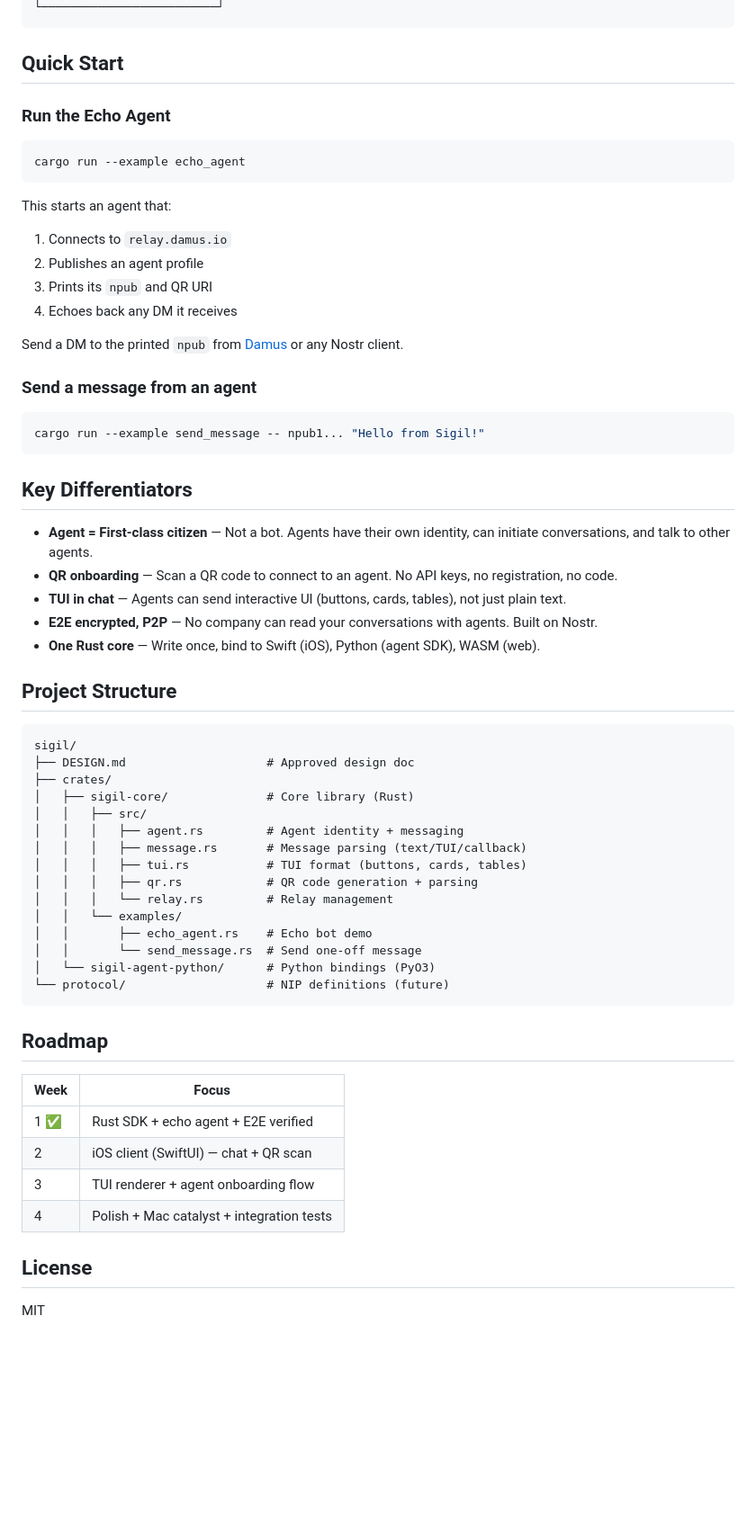
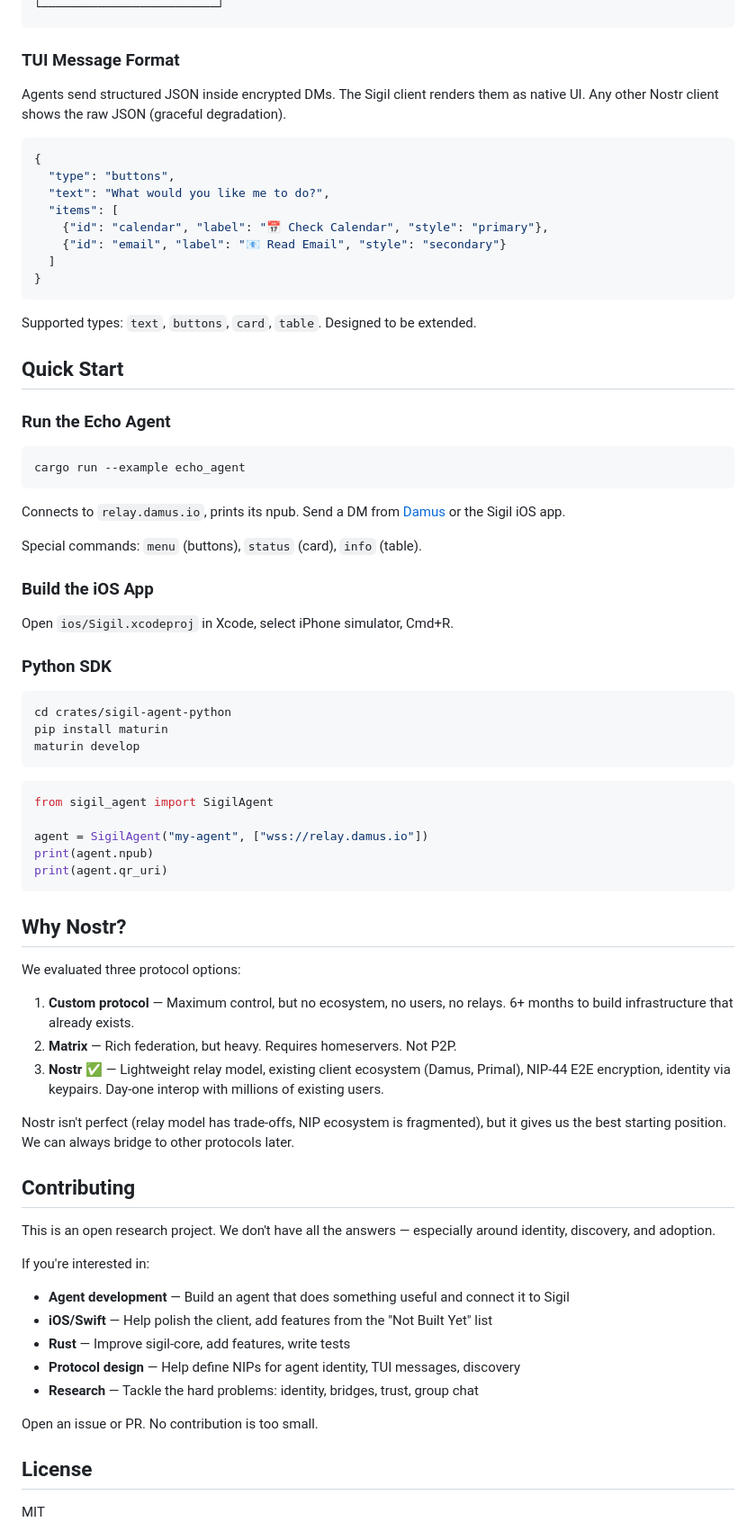
Before and after one commit to lmanchu/sigil, a Markdown page: README.md, the part around one of its changes. Shown at 90% size. GitHub-like rendering; blank space fills up the shorter version.

````diff
--- a/README.md
+++ b/README.md
@@ -58,5 +123,22 @@ Sigil is a messenger built for the agent era — where agents and humans communi
 └─────────────────────────┘
 ```
+
+### TUI Message Format
+
+Agents send structured JSON inside encrypted DMs. The Sigil client renders them as native UI. Any other Nostr client shows the raw JSON (graceful degradation).
+
+```json
+{
+  "type": "buttons",
+  "text": "What would you like me to do?",
+  "items": [
+    {"id": "calendar", "label": "📅 Check Calendar", "style": "primary"},
+    {"id": "email", "label": "📧 Read Email", "style": "secondary"}
+  ]
+}
+```
+
+Supported types: `text`, `buttons`, `card`, `table`. Designed to be extended.
 
 ## Quick Start
 
@@ -66,56 +148,52 @@ Sigil is a messenger built for the agent era — where agents and humans communi
 cargo run --example echo_agent
 ```
 
-This starts an agent that:
-1. Connects to `relay.damus.io`
-2. Publishes an agent profile
-3. Prints its `npub` and QR URI
-4. Echoes back any DM it receives
+Connects to `relay.damus.io`, prints its npub. Send a DM from [Damus](https://damus.io) or the Sigil iOS app.
 
-Send a DM to the printed `npub` from [Damus](https://damus.io) or any Nostr client.
+Special commands: `menu` (buttons), `status` (card), `info` (table).
 
-### Send a message from an agent
+### Build the iOS App
+
+Open `ios/Sigil.xcodeproj` in Xcode, select iPhone simulator, Cmd+R.
+
+### Python SDK
 
 ```bash
-cargo run --example send_message -- npub1... "Hello from Sigil!"
+cd crates/sigil-agent-python
+pip install maturin
+maturin develop
 ```
 
-## Key Differentiators
+```python
+from sigil_agent import SigilAgent
 
-- **Agent = First-class citizen** — Not a bot. Agents have their own identity, can initiate conversations, and talk to other agents.
-- **QR onboarding** — Scan a QR code to connect to an agent. No API keys, no registration, no code.
-- **TUI in chat** — Agents can send interactive UI (buttons, cards, tables), not just plain text.
-- **E2E encrypted, P2P** — No company can read your conversations with agents. Built on Nostr.
-- **One Rust core** — Write once, bind to Swift (iOS), Python (agent SDK), WASM (web).
-
-## Project Structure
-
-```
-sigil/
-├── DESIGN.md                    # Approved design doc
-├── crates/
-│   ├── sigil-core/              # Core library (Rust)
-│   │   ├── src/
-│   │   │   ├── agent.rs         # Agent identity + messaging
-│   │   │   ├── message.rs       # Message parsing (text/TUI/callback)
-│   │   │   ├── tui.rs           # TUI format (buttons, cards, tables)
-│   │   │   ├── qr.rs            # QR code generation + parsing
-│   │   │   └── relay.rs         # Relay management
-│   │   └── examples/
-│   │       ├── echo_agent.rs    # Echo bot demo
-│   │       └── send_message.rs  # Send one-off message
-│   └── sigil-agent-python/      # Python bindings (PyO3)
-└── protocol/                    # NIP definitions (future)
+agent = SigilAgent("my-agent", ["wss://relay.damus.io"])
+print(agent.npub)
+print(agent.qr_uri)
 ```
 
-## Roadmap
+## Why Nostr?
 
-| Week | Focus |
-|------|-------|
-| 1 ✅ | Rust SDK + echo agent + E2E verified |
-| 2 | iOS client (SwiftUI) — chat + QR scan |
-| 3 | TUI renderer + agent onboarding flow |
-| 4 | Polish + Mac catalyst + integration tests |
+We evaluated three protocol options:
+
+1. **Custom protocol** — Maximum control, but no ecosystem, no users, no relays. 6+ months to build infrastructure that already exists.
+2. **Matrix** — Rich federation, but heavy. Requires homeservers. Not P2P.
+3. **Nostr** ✅ — Lightweight relay model, existing client ecosystem (Damus, Primal), NIP-44 E2E encryption, identity via keypairs. Day-one interop with millions of existing users.
+
+Nostr isn't perfect (relay model has trade-offs, NIP ecosystem is fragmented), but it gives us the best starting position. We can always bridge to other protocols later.
+
+## Contributing
+
+This is an open research project. We don't have all the answers — especially around identity, discovery, and adoption.
+
+If you're interested in:
+- **Agent development** — Build an agent that does something useful and connect it to Sigil
+- **iOS/Swift** — Help polish the client, add features from the "Not Built Yet" list
+- **Rust** — Improve sigil-core, add features, write tests
+- **Protocol design** — Help define NIPs for agent identity, TUI messages, discovery
+- **Research** — Tackle the hard problems: identity, bridges, trust, group chat
+
+Open an issue or PR. No contribution is too small.
 
 ## License
 
````
Also changed, not shown: other parts of README.md (+101 -36 lines).
